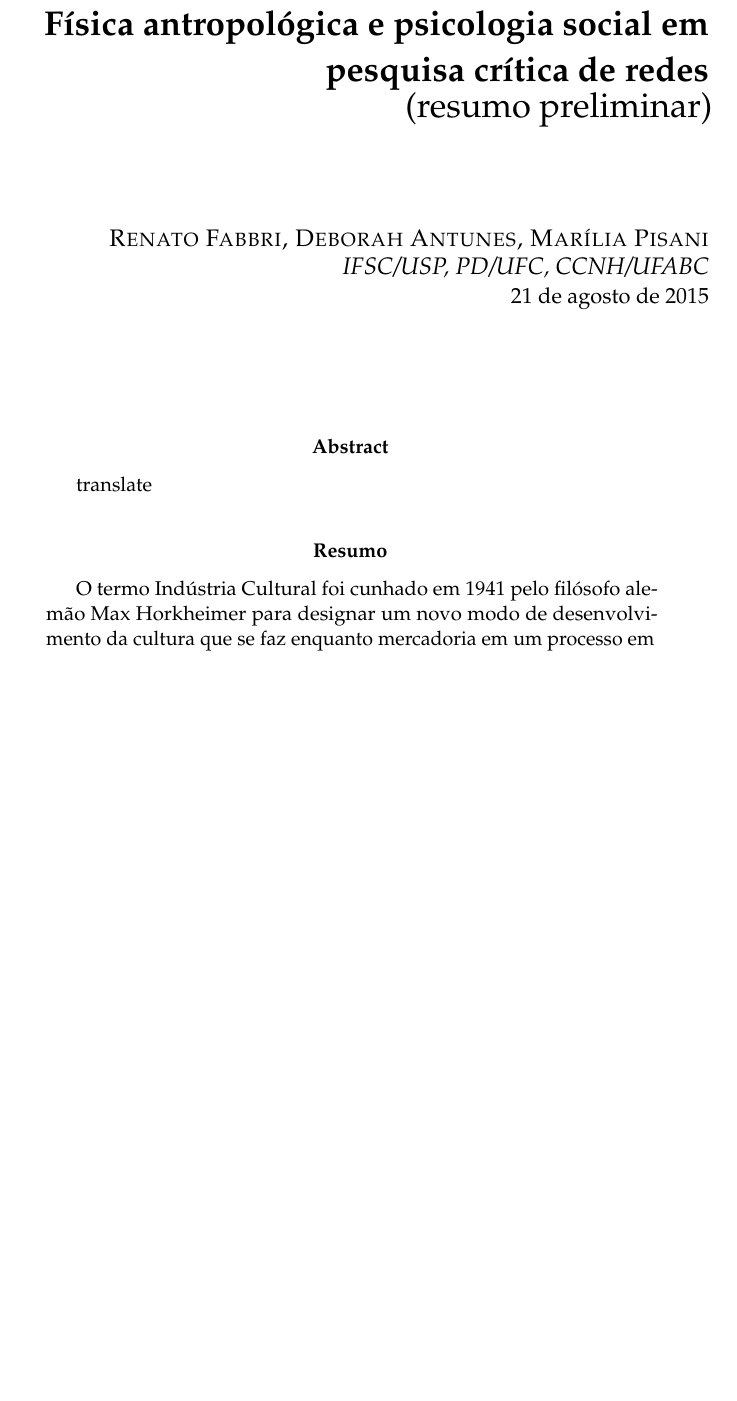
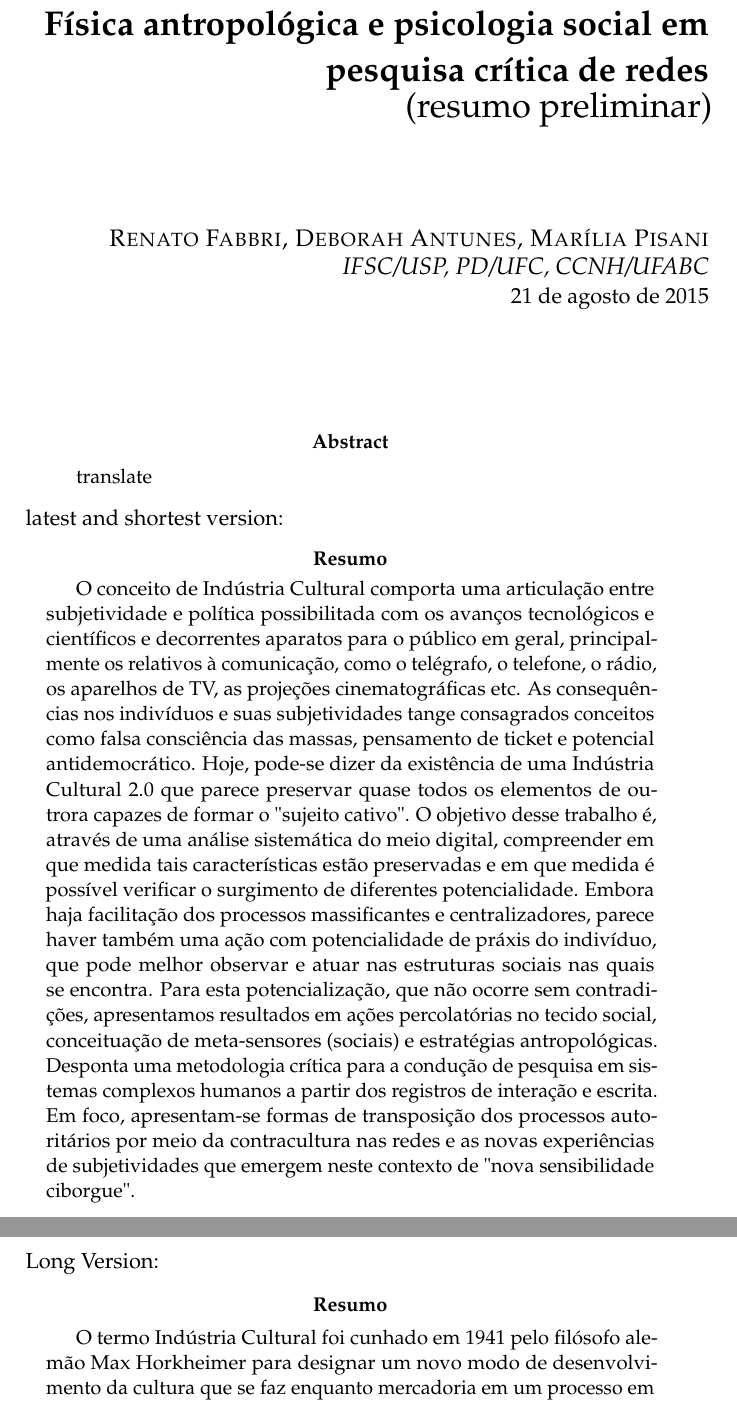
Before and after one commit to ttm/criticalComplexity, a LaTeX paper (ensaio.tex): part of page 1 of 2 before the commit and two parts of pages 1 and 2 of 3 after it, the two joined at a grey line, cut so that both start at the same text, the shorter picture padded with empty space. Compiled offline with pdfLaTeX.

Commit message:
atualizado com resumo menor de 250 chars

```diff
--- a/ensaio.tex
+++ b/ensaio.tex
@@ -85,9 +85,20 @@
 \end{abstract}
 }
 
+latest and shortest version:
+\begin{abstract}
+	O conceito de Indústria Cultural comporta uma articulação entre subjetividade e política possibilitada com os avanços tecnológicos e científicos e decorrentes aparatos para o público em geral, principalmente os relativos à comunicação, como o telégrafo, o telefone, o rádio, os aparelhos de TV, as projeções cinematográficas etc.
+	As consequências nos indivíduos e suas subjetividades  tange consagrados conceitos como falsa consciência das massas, pensamento de ticket e potencial antidemocrático. Hoje, pode-se dizer da existência de uma Indústria Cultural 2.0 que parece preservar quase todos os elementos de outrora capazes de formar o "sujeito cativo".
+	O objetivo desse trabalho é, através de uma análise sistemática do meio digital, compreender em que medida tais características estão preservadas e em que medida é possível verificar o surgimento de diferentes potencialidade.
+	Embora haja facilitação dos processos massificantes e centralizadores, parece haver também uma ação com potencialidade de práxis do indivíduo, que pode melhor observar e atuar nas estruturas sociais nas quais se encontra. Para esta potencialização, que não ocorre sem contradições, apresentamos resultados em ações percolatórias no
+	 tecido social, conceituação de meta-sensores (sociais) e estratégias antropológicas.
+	 Desponta uma metodologia crítica para a condução de pesquisa em sistemas complexos humanos a partir dos registros de interação e escrita.
+	 Em foco, apresentam-se formas de transposição dos processos autoritários por meio da contracultura nas redes e as novas experiências de subjetividades que emergem neste contexto de "nova sensibilidade ciborgue".
+\end{abstract}
 
 
 
+Long Version:
 \begin{abstract}
 O termo Indústria Cultural foi cunhado em 1941 pelo filósofo alemão Max Horkheimer para designar um novo modo de desenvolvimento da cultura que se faz enquanto mercadoria em um processo em que o controle social adentra a esfera da vida do indivíduo para além do mundo do trabalho e da indústria, e passa a dominar seu tempo livre. Este conceito comporta uma articulação entre subjetividade e política, que aproxima a Psicanálise de Freud e o marxismo. Amplamente divulgado na ‘Dialética do Esclarecimento’, que Horkheimer escreveu em coautoria com Theodor Adorno, o conceito de Indústria Cultural torna-se historicamente possível com os avanços tecnológicos e científicos e a decorrente produção de aparatos para o consumo do público em geral, principalmente os relativos à comunicação, como o telégrafo, o telefone, o rádio, os aparelhos de TV, as projeções cinematográficas etc. Para os autores, a mediação por esses aparatos tem consequências nos indivíduos e sua subjetividade no que tange o desenvolvimento do que chamaram de falsa consciência das massas, pensamento de ticket e potencial antidemocrático. Hoje, com o salto tecnológico digital, pode-se dizer da existência de uma Indústria Cultural 2.0 que, segundo a tese de Rodrigo Duarte, preserva quase todos os elementos de outrora capazes de formar o que se designa sujeito cativo. O objetivo desse trabalho é, através de uma análise sistemática do meio digital, compreender em que medida tais características estão preservadas e, em que medida, é possível verificar o surgimento de diferentes potencialidade não existentes anteriormente.
 Embora haja facilitação dos processos massificantes e centralizadores, parece haver também uma ação com potencialidade de práxis do indivíduo, que pode melhor observar e atuar nas estruturas sociais nas quais se encontra. Para esta potencialização, que não ocorre sem contradições, apresentamos resultados em ações percolatórias no
```
Also changed, not shown: ensaio.pdf, 2 other files.
